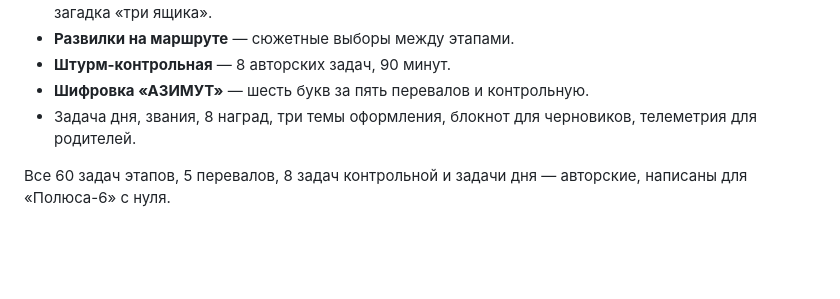
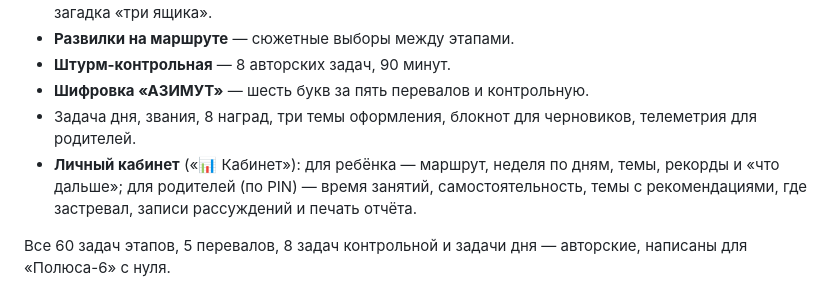
Before and after one commit to kirillovd82/pole6, a Markdown page: README.md, the part around the change. GitHub-like rendering; blank space fills up the shorter version.

```diff
--- a/README.md
+++ b/README.md
@@ -39,6 +39,7 @@
 - **Штурм-контрольная** — 8 авторских задач, 90 минут.
 - **Шифровка «АЗИМУТ»** — шесть букв за пять перевалов и контрольную.
 - Задача дня, звания, 8 наград, три темы оформления, блокнот для черновиков, телеметрия для родителей.
+- **Личный кабинет** («📊 Кабинет»): для ребёнка — маршрут, неделя по дням, темы, рекорды и «что дальше»; для родителей (по PIN) — время занятий, самостоятельность, темы с рекомендациями, где застревал, записи рассуждений и печать отчёта.
 
 Все 60 задач этапов, 5 перевалов, 8 задач контрольной и задачи дня — авторские, написаны для «Полюса-6» с нуля.
 
```
